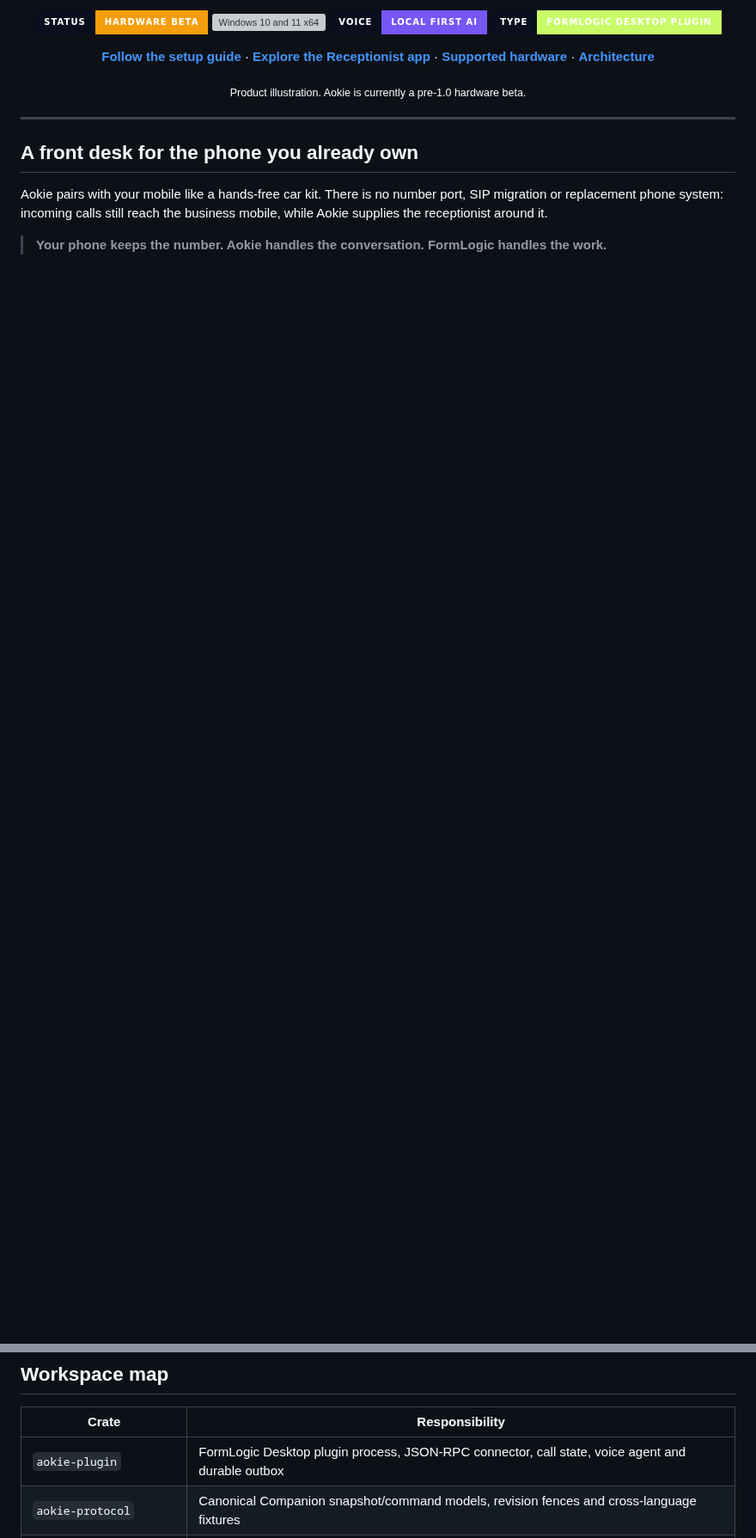
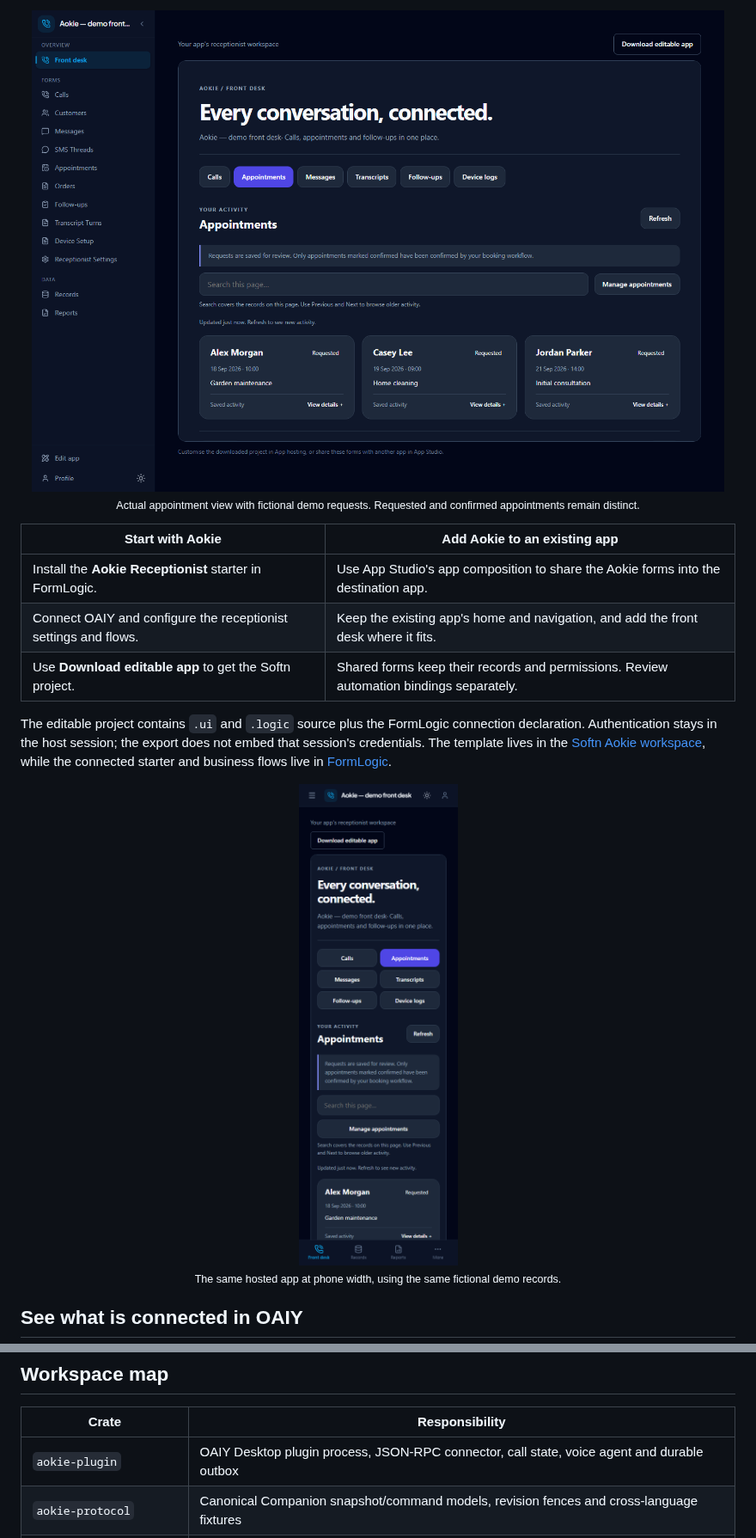
Before and after one commit to f2i-com/aokie.com, a Markdown page: README.md, 2 parts joined by grey strips. Shown at 86% size. Drawn GitHub-style; pictures changed too: docs/readme-assets/appointments-demo-desktop.png (added), docs/readme-assets/front-desk-demo-mobile.png (added); badges without logos; blank space fills up the shorter version; grey boxes are pictures that could not be loaded.

```diff
--- a/README.md
+++ b/README.md
@@ -13,28 +47,21 @@
 <p align="center">
-  <img src="https://img.shields.io/badge/status-hardware_beta-F59E0B?style=for-the-badge&labelColor=090F1D" alt="Hardware beta" />
-  <img src="https://img.shields.io/badge/platform-Windows_10%2F11_x64-4CC7D8?style=for-the-badge&labelColor=090F1D" alt="Windows 10 and 11 x64" />
-  <img src="https://img.shields.io/badge/voice-local_first_AI-7657F6?style=for-the-badge&labelColor=090F1D" alt="Local-first AI" />
-  <img src="https://img.shields.io/badge/type-FormLogic_Desktop_plugin-C9FB68?style=for-the-badge&labelColor=090F1D" alt="FormLogic Desktop plugin" />
+  <img src="docs/readme-assets/appointments-demo-desktop.png" alt="Aokie appointment requests with fictional names, services and requested dates awaiting confirmation" width="100%" />
+  <br /><sub>Actual appointment view with fictional demo requests. Requested and confirmed appointments remain distinct.</sub>
 </p>
 
+| Start with Aokie | Add Aokie to an existing app |
+|---|---|
+| Install the **Aokie Receptionist** starter in FormLogic. | Use App Studio's app composition to share the Aokie forms into the destination app. |
+| Connect OAIY and configure the receptionist settings and flows. | Keep the existing app's home and navigation, and add the front desk where it fits. |
+| Use **Download editable app** to get the Softn project. | Shared forms keep their records and permissions. Review automation bindings separately. |
+
+The editable project contains `.ui` and `.logic` source plus the FormLogic connection declaration. Authentication stays in the host session; the export does not embed that session's credentials. The template lives in the [Softn Aokie workspace](https://github.com/f2i-com/softn.com/tree/main/examples/aokie-workspace), while the connected starter and business flows live in [FormLogic](https://github.com/f2i-com/formlogic.com).
+
 <p align="center">
-  <a href="https://formlogic.com/aokie"><strong>Follow the setup guide</strong></a>
-  ·
-  <a href="https://formlogic.com/packs/aokie-receptionist"><strong>Explore the Receptionist app</strong></a>
-  ·
-  <a href="docs/HARDWARE.md"><strong>Supported hardware</strong></a>
-  ·
-  <a href="docs/ARCHITECTURE.md"><strong>Architecture</strong></a>
+  <img src="docs/readme-assets/front-desk-demo-mobile.png" alt="Actual mobile Aokie front desk with appointment navigation, request status and fictional demo records" width="320" />
+  <br /><sub>The same hosted app at phone width, using the same fictional demo records.</sub>
 </p>
 
-<p align="center"><sub>Product illustration. Aokie is currently a pre-1.0 hardware beta.</sub></p>
-
----
-
-## A front desk for the phone you already own
-
-Aokie pairs with your mobile like a hands-free car kit. There is no number port, SIP migration or replacement phone system: incoming calls still reach the business mobile, while Aokie supplies the receptionist around it.
-
-> **Your phone keeps the number. Aokie handles the conversation. FormLogic handles the work.**
+## See what is connected in OAIY
 
 <p align="center">
@@ -272,7 +178,7 @@ the dongle to the operating system's normal Bluetooth stack.
 
 | Crate | Responsibility |
 |---|---|
-| `aokie-plugin` | FormLogic Desktop plugin process, JSON-RPC connector, call state, voice agent and durable outbox |
+| `aokie-plugin` | OAIY Desktop plugin process, JSON-RPC connector, call state, voice agent and durable outbox |
 | `aokie-protocol` | Canonical Companion snapshot/command models, revision fences and cross-language fixtures |
 | `aokie-realtime` | Self-hostable authenticated Companion WSS gateway, bounded replay and Desktop/mobile routing |
 | `aokie-bluetooth` | WinUSB HCI/ACL/SCO runtime, HFP, audio codecs, MAP/PBAP protocol support and recovery |
```
Also changed, not shown: other parts of README.md (+71 -158 lines), docs/readme-assets/README.md (added, +16 -0 lines), docs/readme-assets/front-desk-demo-desktop.png (added), docs/readme-assets/oaiy-receptionist-live.png (added).
